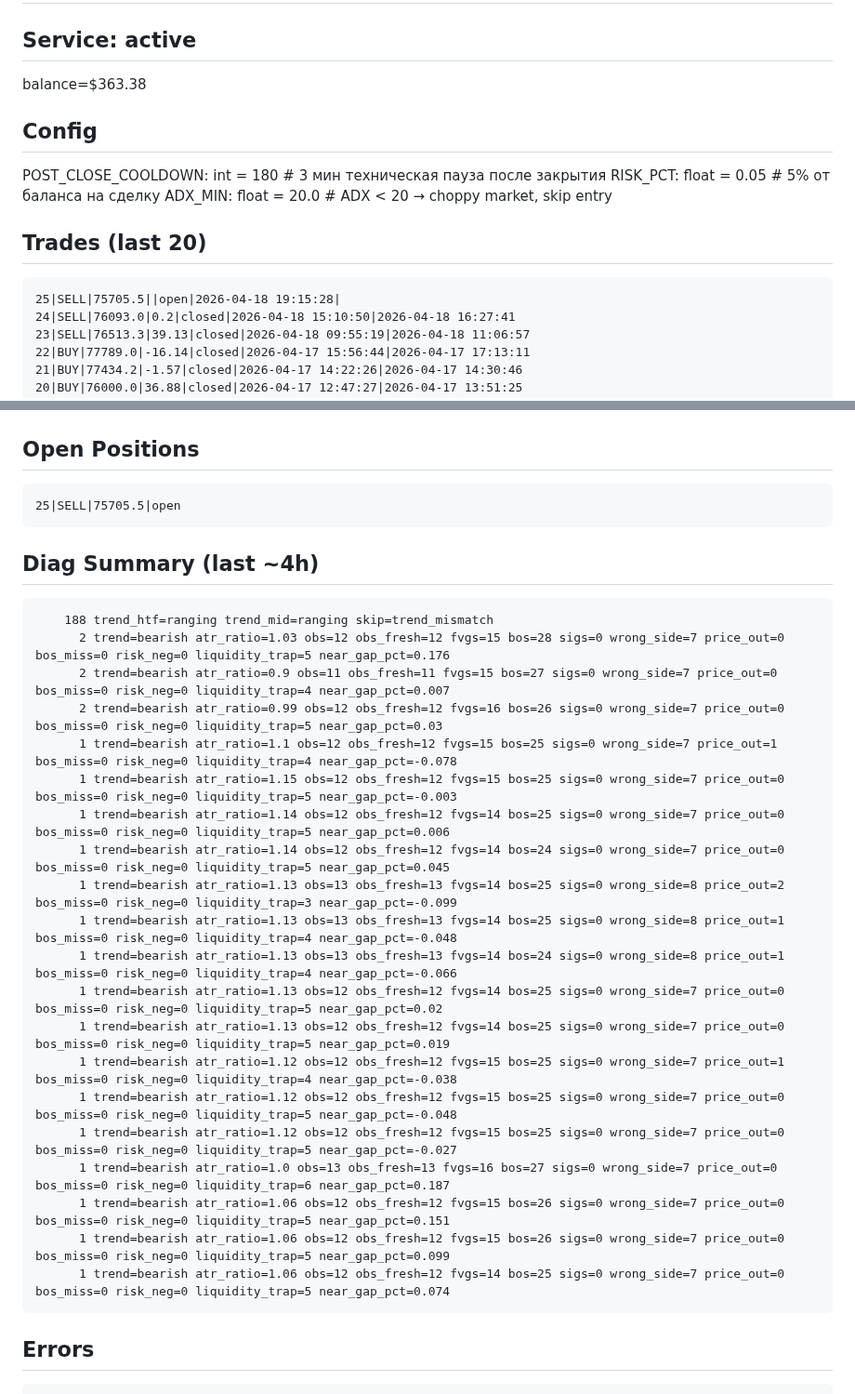
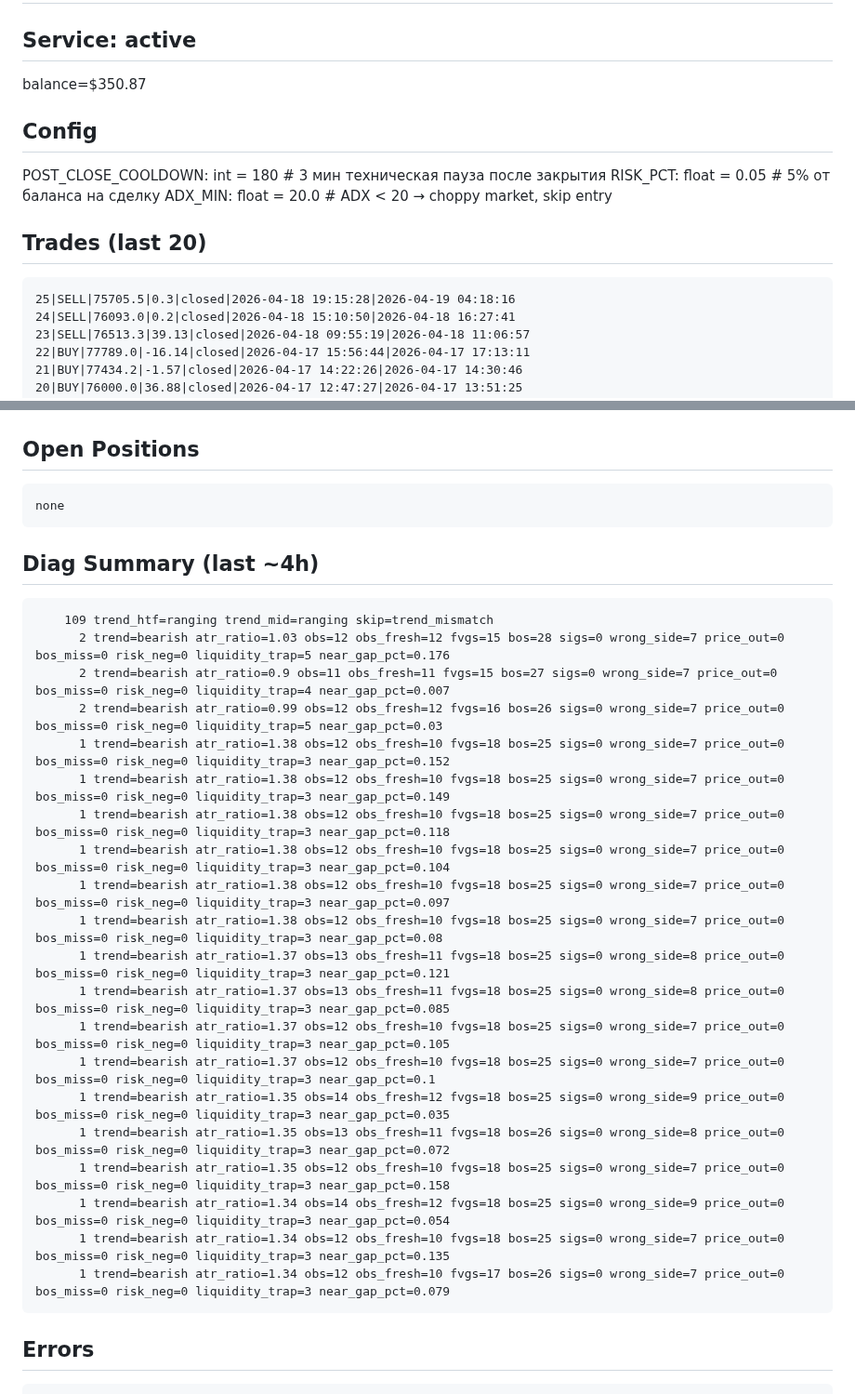
Before and after one commit to fatalatra/smc-bot, a Markdown page: reports/snapshot.md, 2 parts joined by grey strips. Shown at 93% size. Drawn GitHub-style.

Commit message:
snapshot 2026-04-19_0655

````diff
--- a/reports/snapshot.md
+++ b/reports/snapshot.md
@@ -2,6 +2,6 @@
 
 ## Service: active
-balance=$363.38
+balance=$350.87
 
 ## Config
 POST_CLOSE_COOLDOWN: int = 180 # 3 мин техническая пауза после закрытия
@@ -10,7 +10,7 @@ ADX_MIN: float = 20.0 # ADX < 20 → choppy market, skip entry
 
 ## Trades (last 20)
 ```
-25|SELL|75705.5||open|2026-04-18 19:15:28|
+25|SELL|75705.5|0.3|closed|2026-04-18 19:15:28|2026-04-19 04:18:16
 24|SELL|76093.0|0.2|closed|2026-04-18 15:10:50|2026-04-18 16:27:41
 23|SELL|76513.3|39.13|closed|2026-04-18 09:55:19|2026-04-18 11:06:57
 22|BUY|77789.0|-16.14|closed|2026-04-17 15:56:44|2026-04-17 17:13:11
@@ -45,31 +45,31 @@ ADX_MIN: float = 20.0 # ADX < 20 → choppy market, skip entry
 
 ## Open Positions
 ```
-25|SELL|75705.5|open
+none
 ```
 
 ## Diag Summary (last ~4h)
 ```
-    188 trend_htf=ranging trend_mid=ranging skip=trend_mismatch
+    109 trend_htf=ranging trend_mid=ranging skip=trend_mismatch
       2 trend=bearish atr_ratio=1.03 obs=12 obs_fresh=12 fvgs=15 bos=28 sigs=0 wrong_side=7 price_out=0 bos_miss=0 risk_neg=0 liquidity_trap=5 near_gap_pct=0.176
       2 trend=bearish atr_ratio=0.9 obs=11 obs_fresh=11 fvgs=15 bos=27 sigs=0 wrong_side=7 price_out=0 bos_miss=0 risk_neg=0 liquidity_trap=4 near_gap_pct=0.007
       2 trend=bearish atr_ratio=0.99 obs=12 obs_fresh=12 fvgs=16 bos=26 sigs=0 wrong_side=7 price_out=0 bos_miss=0 risk_neg=0 liquidity_trap=5 near_gap_pct=0.03
-      1 trend=bearish atr_ratio=1.1 obs=12 obs_fresh=12 fvgs=15 bos=25 sigs=0 wrong_side=7 price_out=1 bos_miss=0 risk_neg=0 liquidity_trap=4 near_gap_pct=-0.078
-      1 trend=bearish atr_ratio=1.15 obs=12 obs_fresh=12 fvgs=15 bos=25 sigs=0 wrong_side=7 price_out=0 bos_miss=0 risk_neg=0 liquidity_trap=5 near_gap_pct=-0.003
-      1 trend=bearish atr_ratio=1.14 obs=12 obs_fresh=12 fvgs=14 bos=25 sigs=0 wrong_side=7 price_out=0 bos_miss=0 risk_neg=0 liquidity_trap=5 near_gap_pct=0.006
-      1 trend=bearish atr_ratio=1.14 obs=12 obs_fresh=12 fvgs=14 bos=24 sigs=0 wrong_side=7 price_out=0 bos_miss=0 risk_neg=0 liquidity_trap=5 near_gap_pct=0.045
-      1 trend=bearish atr_ratio=1.13 obs=13 obs_fresh=13 fvgs=14 bos=25 sigs=0 wrong_side=8 price_out=2 bos_miss=0 risk_neg=0 liquidity_trap=3 near_gap_pct=-0.099
-      1 trend=bearish atr_ratio=1.13 obs=13 obs_fresh=13 fvgs=14 bos=25 sigs=0 wrong_side=8 price_out=1 bos_miss=0 risk_neg=0 liquidity_trap=4 near_gap_pct=-0.048
-      1 trend=bearish atr_ratio=1.13 obs=13 obs_fresh=13 fvgs=14 bos=24 sigs=0 wrong_side=8 price_out=1 bos_miss=0 risk_neg=0 liquidity_trap=4 near_gap_pct=-0.066
-      1 trend=bearish atr_ratio=1.13 obs=12 obs_fresh=12 fvgs=14 bos=25 sigs=0 wrong_side=7 price_out=0 bos_miss=0 risk_neg=0 liquidity_trap=5 near_gap_pct=0.02
-      1 trend=bearish atr_ratio=1.13 obs=12 obs_fresh=12 fvgs=14 bos=25 sigs=0 wrong_side=7 price_out=0 bos_miss=0 risk_neg=0 liquidity_trap=5 near_gap_pct=0.019
-      1 trend=bearish atr_ratio=1.12 obs=12 obs_fresh=12 fvgs=15 bos=25 sigs=0 wrong_side=7 price_out=1 bos_miss=0 risk_neg=0 liquidity_trap=4 near_gap_pct=-0.038
-      1 trend=bearish atr_ratio=1.12 obs=12 obs_fresh=12 fvgs=15 bos=25 sigs=0 wrong_side=7 price_out=0 bos_miss=0 risk_neg=0 liquidity_trap=5 near_gap_pct=-0.048
-      1 trend=bearish atr_ratio=1.12 obs=12 obs_fresh=12 fvgs=15 bos=25 sigs=0 wrong_side=7 price_out=0 bos_miss=0 risk_neg=0 liquidity_trap=5 near_gap_pct=-0.027
-      1 trend=bearish atr_ratio=1.0 obs=13 obs_fresh=13 fvgs=16 bos=27 sigs=0 wrong_side=7 price_out=0 bos_miss=0 risk_neg=0 liquidity_trap=6 near_gap_pct=0.187
-      1 trend=bearish atr_ratio=1.06 obs=12 obs_fresh=12 fvgs=15 bos=26 sigs=0 wrong_side=7 price_out=0 bos_miss=0 risk_neg=0 liquidity_trap=5 near_gap_pct=0.151
-      1 trend=bearish atr_ratio=1.06 obs=12 obs_fresh=12 fvgs=15 bos=26 sigs=0 wrong_side=7 price_out=0 bos_miss=0 risk_neg=0 liquidity_trap=5 near_gap_pct=0.099
-      1 trend=bearish atr_ratio=1.06 obs=12 obs_fresh=12 fvgs=14 bos=25 sigs=0 wrong_side=7 price_out=0 bos_miss=0 risk_neg=0 liquidity_trap=5 near_gap_pct=0.074
+      1 trend=bearish atr_ratio=1.38 obs=12 obs_fresh=10 fvgs=18 bos=25 sigs=0 wrong_side=7 price_out=0 bos_miss=0 risk_neg=0 liquidity_trap=3 near_gap_pct=0.152
+      1 trend=bearish atr_ratio=1.38 obs=12 obs_fresh=10 fvgs=18 bos=25 sigs=0 wrong_side=7 price_out=0 bos_miss=0 risk_neg=0 liquidity_trap=3 near_gap_pct=0.149
+      1 trend=bearish atr_ratio=1.38 obs=12 obs_fresh=10 fvgs=18 bos=25 sigs=0 wrong_side=7 price_out=0 bos_miss=0 risk_neg=0 liquidity_trap=3 near_gap_pct=0.118
+      1 trend=bearish atr_ratio=1.38 obs=12 obs_fresh=10 fvgs=18 bos=25 sigs=0 wrong_side=7 price_out=0 bos_miss=0 risk_neg=0 liquidity_trap=3 near_gap_pct=0.104
+      1 trend=bearish atr_ratio=1.38 obs=12 obs_fresh=10 fvgs=18 bos=25 sigs=0 wrong_side=7 price_out=0 bos_miss=0 risk_neg=0 liquidity_trap=3 near_gap_pct=0.097
+      1 trend=bearish atr_ratio=1.38 obs=12 obs_fresh=10 fvgs=18 bos=25 sigs=0 wrong_side=7 price_out=0 bos_miss=0 risk_neg=0 liquidity_trap=3 near_gap_pct=0.08
+      1 trend=bearish atr_ratio=1.37 obs=13 obs_fresh=11 fvgs=18 bos=25 sigs=0 wrong_side=8 price_out=0 bos_miss=0 risk_neg=0 liquidity_trap=3 near_gap_pct=0.121
+      1 trend=bearish atr_ratio=1.37 obs=13 obs_fresh=11 fvgs=18 bos=25 sigs=0 wrong_side=8 price_out=0 bos_miss=0 risk_neg=0 liquidity_trap=3 near_gap_pct=0.085
+      1 trend=bearish atr_ratio=1.37 obs=12 obs_fresh=10 fvgs=18 bos=25 sigs=0 wrong_side=7 price_out=0 bos_miss=0 risk_neg=0 liquidity_trap=3 near_gap_pct=0.105
+      1 trend=bearish atr_ratio=1.37 obs=12 obs_fresh=10 fvgs=18 bos=25 sigs=0 wrong_side=7 price_out=0 bos_miss=0 risk_neg=0 liquidity_trap=3 near_gap_pct=0.1
+      1 trend=bearish atr_ratio=1.35 obs=14 obs_fresh=12 fvgs=18 bos=25 sigs=0 wrong_side=9 price_out=0 bos_miss=0 risk_neg=0 liquidity_trap=3 near_gap_pct=0.035
+      1 trend=bearish atr_ratio=1.35 obs=13 obs_fresh=11 fvgs=18 bos=26 sigs=0 wrong_side=8 price_out=0 bos_miss=0 risk_neg=0 liquidity_trap=3 near_gap_pct=0.072
+      1 trend=bearish atr_ratio=1.35 obs=12 obs_fresh=10 fvgs=18 bos=25 sigs=0 wrong_side=7 price_out=0 bos_miss=0 risk_neg=0 liquidity_trap=3 near_gap_pct=0.158
+      1 trend=bearish atr_ratio=1.34 obs=14 obs_fresh=12 fvgs=18 bos=25 sigs=0 wrong_side=9 price_out=0 bos_miss=0 risk_neg=0 liquidity_trap=3 near_gap_pct=0.054
+      1 trend=bearish atr_ratio=1.34 obs=12 obs_fresh=10 fvgs=18 bos=25 sigs=0 wrong_side=7 price_out=0 bos_miss=0 risk_neg=0 liquidity_trap=3 near_gap_pct=0.135
+      1 trend=bearish atr_ratio=1.34 obs=12 obs_fresh=10 fvgs=17 bos=26 sigs=0 wrong_side=7 price_out=0 bos_miss=0 risk_neg=0 liquidity_trap=3 near_gap_pct=0.079
 ```
 
 ## Errors
````
Also changed, not shown: other parts of reports/snapshot.md (+102 -102 lines).
